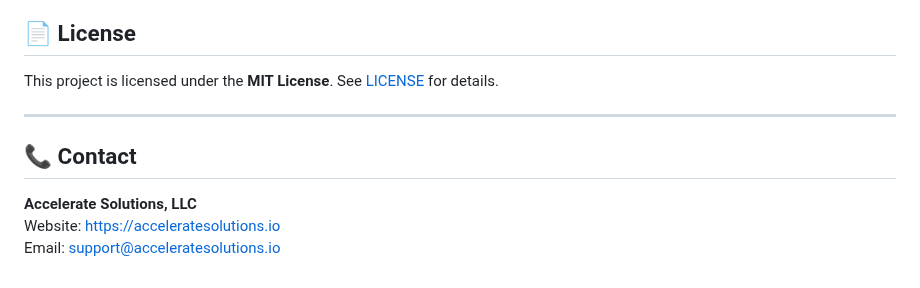
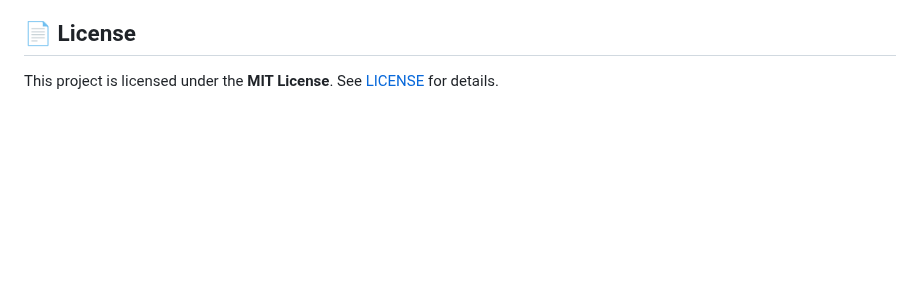
Before and after one commit to pgspears/reconcile, a Markdown page: README.md, the part around the change. Rendered like a GitHub page; blank space fills up the shorter version.

```diff
--- a/README.md
+++ b/README.md
@@ -124,11 +124,3 @@ A professional, browser‑based tool for converting QuickBooks exports, aggregat
 ## 📄 License
 
 This project is licensed under the **MIT License**. See [LICENSE](LICENSE) for details.
-
----
-
-## 📞 Contact
-
-**Accelerate Solutions, LLC**
-Website: https://acceleratesolutions.io
-Email: support@acceleratesolutions.io
```
